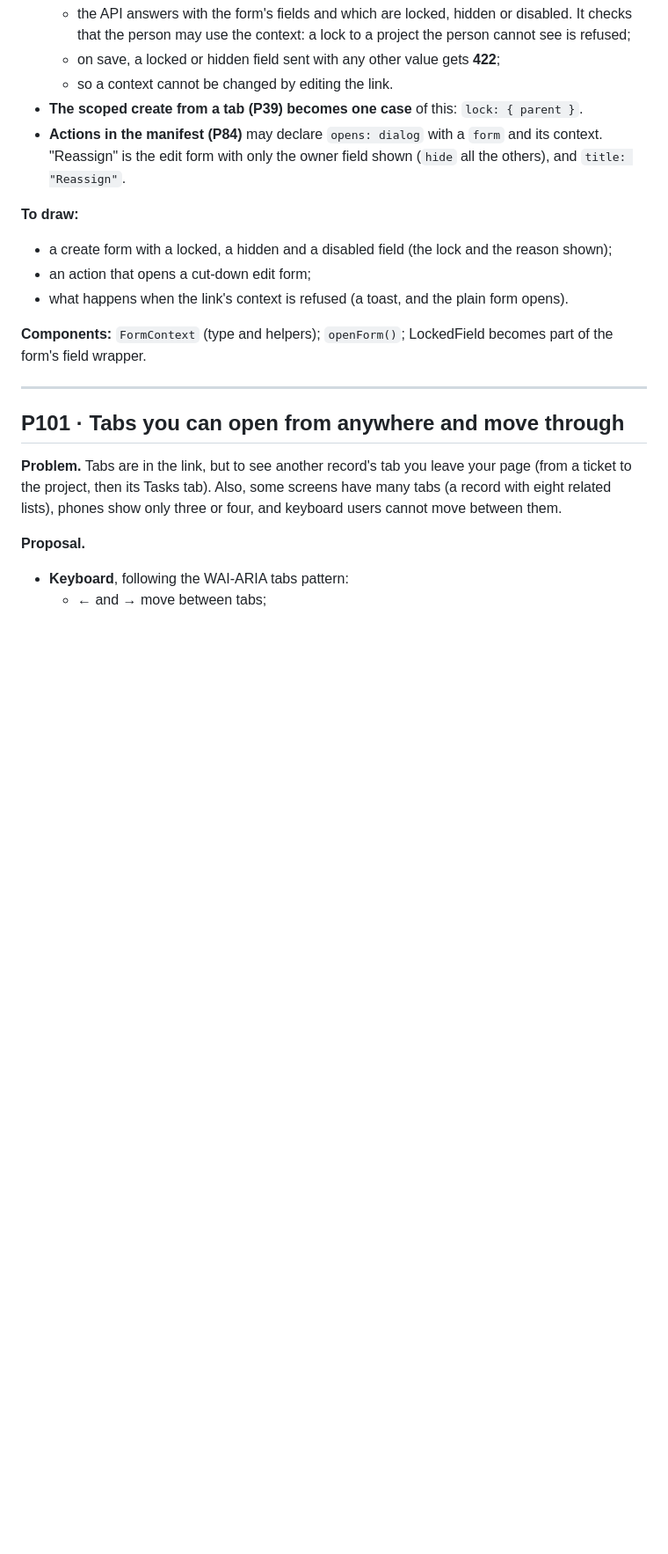
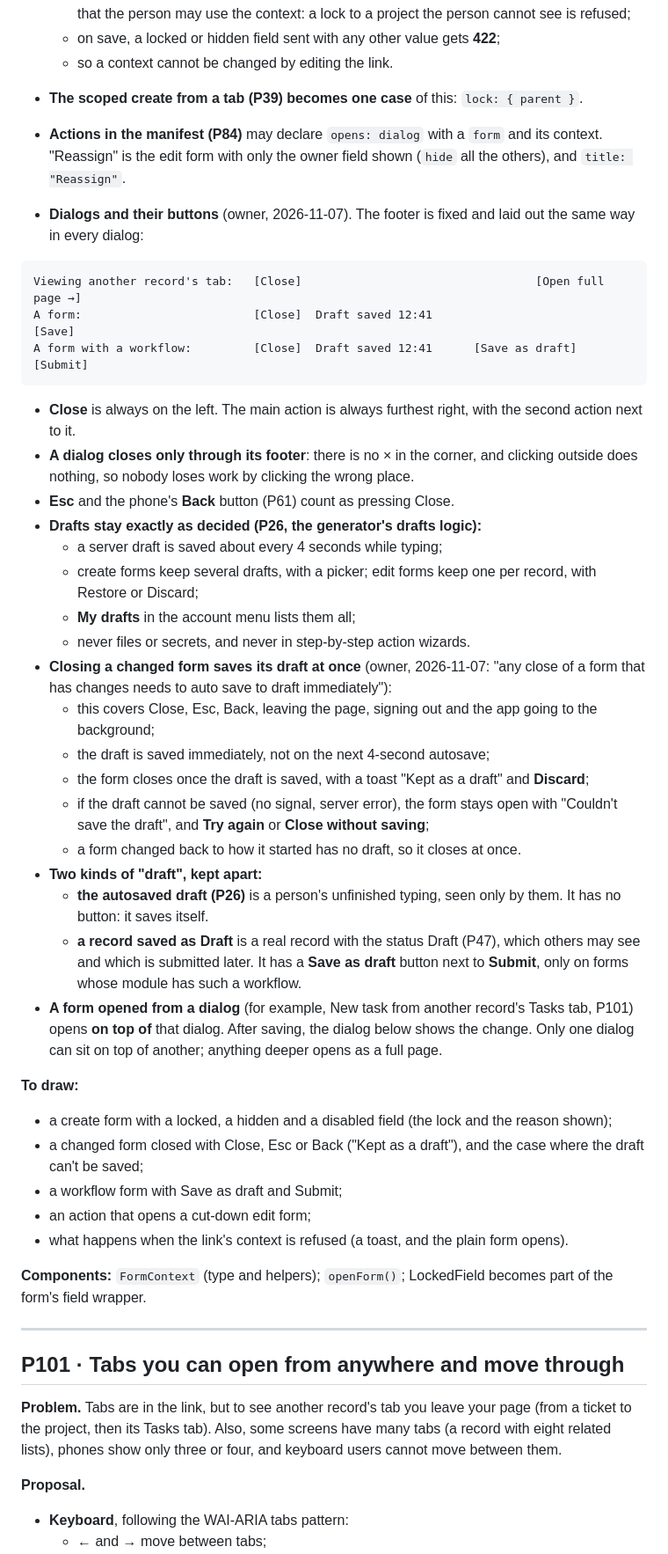
Before and after one commit to joelnjoshkibona/platform-shell-kit, a Markdown page: docs/proposals/P99-P102.md, the part around one of its changes. Shown at 88% size. Drawn GitHub-style; blank space fills up the shorter version.

Commit message:
Proposal: dialog footers, closing and drafts (P100, P101, P94)
The owner wants dialogs closed only through their footer, every close of a
changed form to save its draft at once, and the generator's drafts logic
kept. The proposal also separates autosaved drafts from records saved with
the Draft status, and adds drafts to what the starters must run end to end.

````diff
--- a/docs/proposals/P99-P102.md
+++ b/docs/proposals/P99-P102.md
@@ -93,8 +93,37 @@ It answers `200 { done, skipped: [{ uuid, label, reason }] }`, or `202` with a j
 - **The scoped create from a tab (P39) becomes one case** of this: `lock: { parent }`.
 - **Actions in the manifest (P84)** may declare `opens: dialog` with a `form` and its context. "Reassign" is the edit form with only the owner field shown (`hide` all the others), and `title: "Reassign"`.
 
+- **Dialogs and their buttons** (owner, 2026-11-07). The footer is fixed and laid out the same way in every dialog:
+
+```
+Viewing another record's tab:   [Close]                                  [Open full page →]
+A form:                         [Close]  Draft saved 12:41                            [Save]
+A form with a workflow:         [Close]  Draft saved 12:41      [Save as draft]     [Submit]
+```
+
+  - **Close** is always on the left. The main action is always furthest right, with the second action next to it.
+  - **A dialog closes only through its footer**: there is no × in the corner, and clicking outside does nothing, so nobody loses work by clicking the wrong place.
+  - **Esc** and the phone's **Back** button (P61) count as pressing Close.
+- **Drafts stay exactly as decided (P26, the generator's drafts logic):**
+  - a server draft is saved about every 4 seconds while typing;
+  - create forms keep several drafts, with a picker; edit forms keep one per record, with Restore or Discard;
+  - **My drafts** in the account menu lists them all;
+  - never files or secrets, and never in step-by-step action wizards.
+- **Closing a changed form saves its draft at once** (owner, 2026-11-07: "any close of a form that has changes needs to auto save to draft immediately"):
+  - this covers Close, Esc, Back, leaving the page, signing out and the app going to the background;
+  - the draft is saved immediately, not on the next 4-second autosave;
+  - the form closes once the draft is saved, with a toast "Kept as a draft" and **Discard**;
+  - if the draft cannot be saved (no signal, server error), the form stays open with "Couldn't save the draft", and **Try again** or **Close without saving**;
+  - a form changed back to how it started has no draft, so it closes at once.
+- **Two kinds of "draft", kept apart:**
+  - **the autosaved draft (P26)** is a person's unfinished typing, seen only by them. It has no button: it saves itself.
+  - **a record saved as Draft** is a real record with the status Draft (P47), which others may see and which is submitted later. It has a **Save as draft** button next to **Submit**, only on forms whose module has such a workflow.
+- **A form opened from a dialog** (for example, New task from another record's Tasks tab, P101) opens **on top of** that dialog. After saving, the dialog below shows the change. Only one dialog can sit on top of another; anything deeper opens as a full page.
+
 **To draw:**
 - a create form with a locked, a hidden and a disabled field (the lock and the reason shown);
+- a changed form closed with Close, Esc or Back ("Kept as a draft"), and the case where the draft can't be saved;
+- a workflow form with Save as draft and Submit;
 - an action that opens a cut-down edit form;
 - what happens when the link's context is refused (a toast, and the plain form opens).
 
````
Also changed, not shown: other parts of docs/proposals/P99-P102.md (+3 -1 lines).
